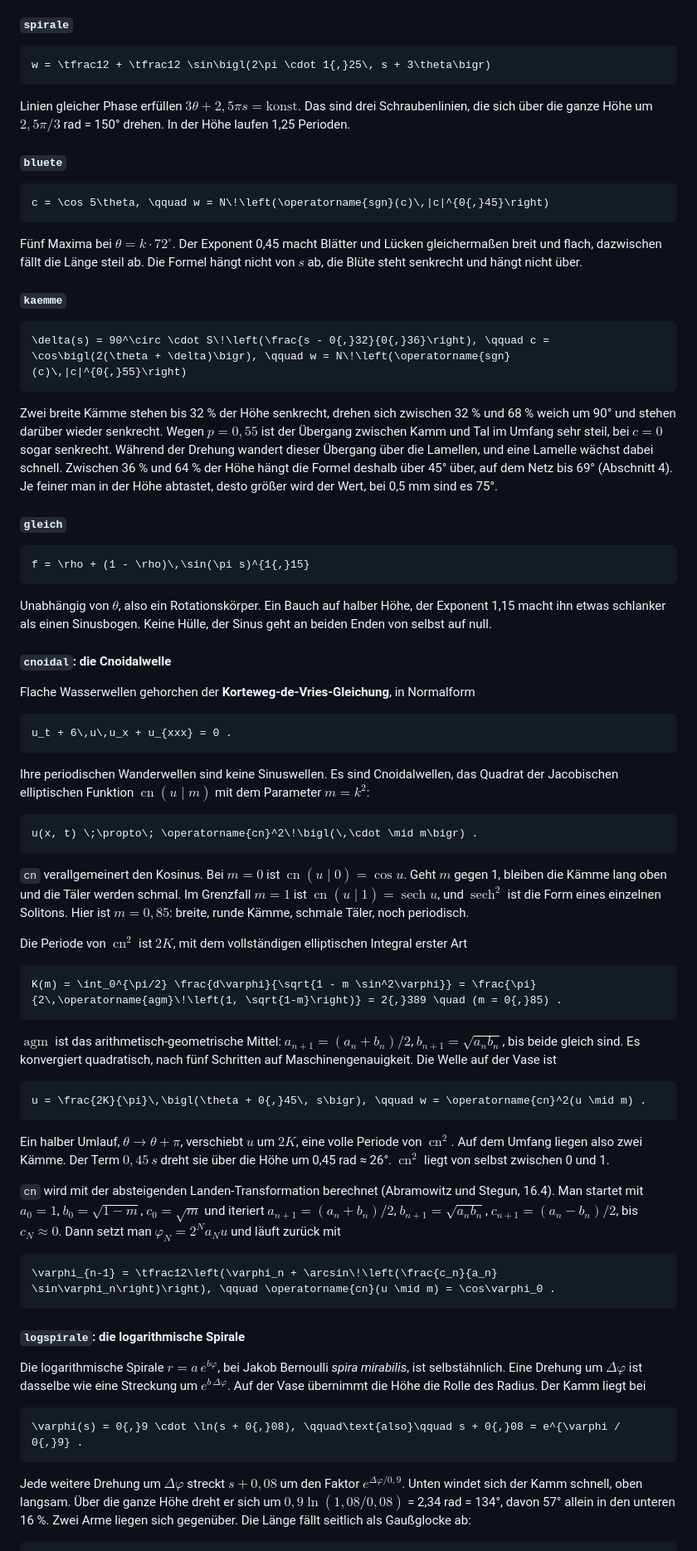
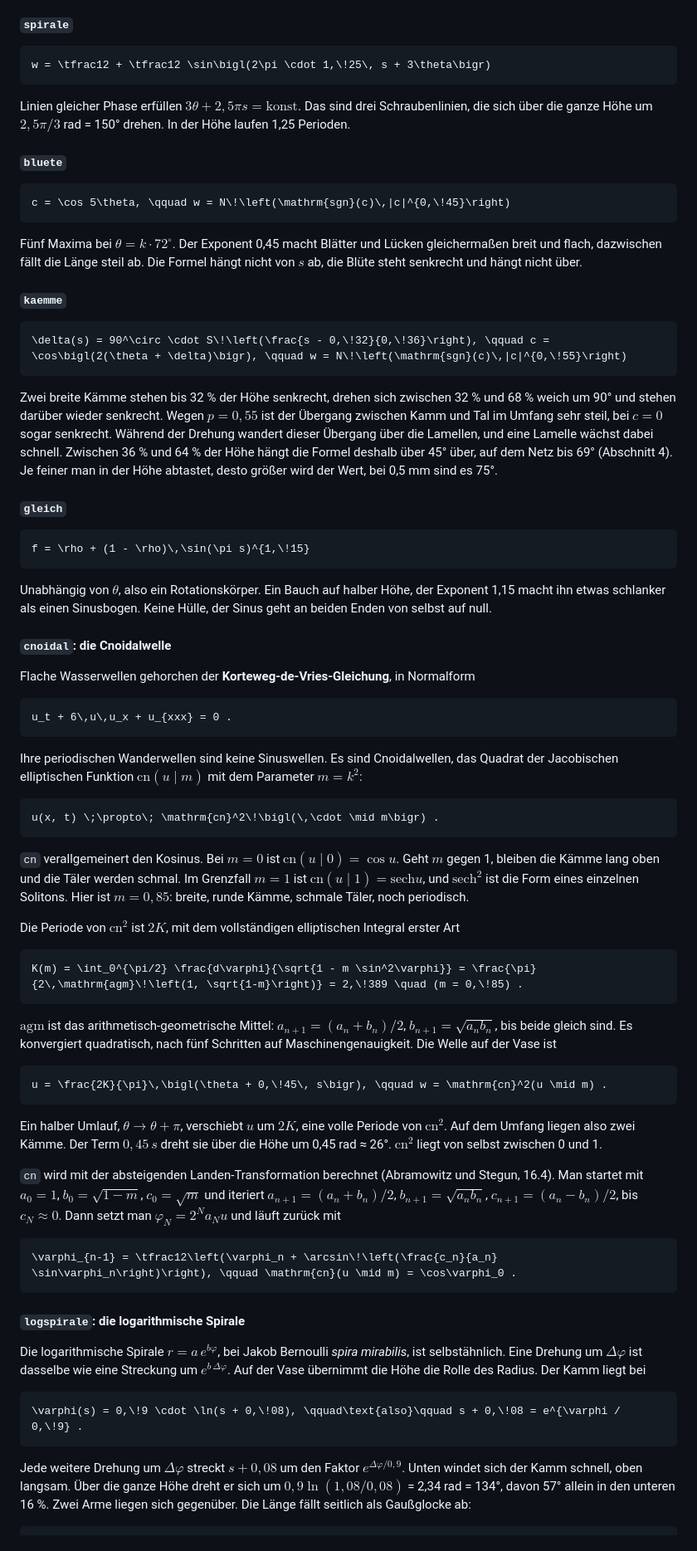
Before and after one commit to a-schmidtlab/hardware-vasegenerator, a Markdown page: README.md, the part around one of its changes. Shown at 83% size. Drawn GitHub-style.

````diff
--- a/README.md
+++ b/README.md
@@ -227,15 +227,15 @@ Der Faktor 2 gibt zwei gegenüberliegende Bäuche. Die Phase wächst linear mit
 #### `spirale`
 
 ```math
-w = \tfrac12 + \tfrac12 \sin\bigl(2\pi \cdot 1{,}25\, s + 3\theta\bigr)
+w = \tfrac12 + \tfrac12 \sin\bigl(2\pi \cdot 1,\!25\, s + 3\theta\bigr)
 ```
 
-Linien gleicher Phase erfüllen $3\theta + 2{,}5\pi s = \text{konst.}$ Das sind drei Schraubenlinien, die sich über die ganze Höhe um $2{,}5\pi / 3$ rad = 150° drehen. In der Höhe laufen 1,25 Perioden.
+Linien gleicher Phase erfüllen $3\theta + 2,\!5\pi s = \text{konst.}$ Das sind drei Schraubenlinien, die sich über die ganze Höhe um $2,\!5\pi / 3$ rad = 150° drehen. In der Höhe laufen 1,25 Perioden.
 
 #### `bluete`
 
 ```math
-c = \cos 5\theta, \qquad w = N\!\left(\operatorname{sgn}(c)\,|c|^{0{,}45}\right)
+c = \cos 5\theta, \qquad w = N\!\left(\mathrm{sgn}(c)\,|c|^{0,\!45}\right)
 ```
 
 Fünf Maxima bei $\theta = k \cdot 72^\circ$. Der Exponent 0,45 macht Blätter und Lücken gleichermaßen breit und flach, dazwischen fällt die Länge steil ab. Die Formel hängt nicht von $s$ ab, die Blüte steht senkrecht und hängt nicht über.
@@ -243,15 +243,15 @@ Fünf Maxima bei $\theta = k \cdot 72^\circ$. Der Exponent 0,45 macht Blätter u
 #### `kaemme`
 
 ```math
-\delta(s) = 90^\circ \cdot S\!\left(\frac{s - 0{,}32}{0{,}36}\right), \qquad c = \cos\bigl(2(\theta + \delta)\bigr), \qquad w = N\!\left(\operatorname{sgn}(c)\,|c|^{0{,}55}\right)
+\delta(s) = 90^\circ \cdot S\!\left(\frac{s - 0,\!32}{0,\!36}\right), \qquad c = \cos\bigl(2(\theta + \delta)\bigr), \qquad w = N\!\left(\mathrm{sgn}(c)\,|c|^{0,\!55}\right)
 ```
 
-Zwei breite Kämme stehen bis 32 % der Höhe senkrecht, drehen sich zwischen 32 % und 68 % weich um 90° und stehen darüber wieder senkrecht. Wegen $p = 0{,}55$ ist der Übergang zwischen Kamm und Tal im Umfang sehr steil, bei $c = 0$ sogar senkrecht. Während der Drehung wandert dieser Übergang über die Lamellen, und eine Lamelle wächst dabei schnell. Zwischen 36 % und 64 % der Höhe hängt die Formel deshalb über 45° über, auf dem Netz bis 69° (Abschnitt 4). Je feiner man in der Höhe abtastet, desto größer wird der Wert, bei 0,5 mm sind es 75°.
+Zwei breite Kämme stehen bis 32 % der Höhe senkrecht, drehen sich zwischen 32 % und 68 % weich um 90° und stehen darüber wieder senkrecht. Wegen $p = 0,\!55$ ist der Übergang zwischen Kamm und Tal im Umfang sehr steil, bei $c = 0$ sogar senkrecht. Während der Drehung wandert dieser Übergang über die Lamellen, und eine Lamelle wächst dabei schnell. Zwischen 36 % und 64 % der Höhe hängt die Formel deshalb über 45° über, auf dem Netz bis 69° (Abschnitt 4). Je feiner man in der Höhe abtastet, desto größer wird der Wert, bei 0,5 mm sind es 75°.
 
 #### `gleich`
 
 ```math
-f = \rho + (1 - \rho)\,\sin(\pi s)^{1{,}15}
+f = \rho + (1 - \rho)\,\sin(\pi s)^{1,\!15}
 ```
 
 Unabhängig von $\theta$, also ein Rotationskörper. Ein Bauch auf halber Höhe, der Exponent 1,15 macht ihn etwas schlanker als einen Sinusbogen. Keine Hülle, der Sinus geht an beiden Enden von selbst auf null.
@@ -264,32 +264,32 @@ Flache Wasserwellen gehorchen der **Korteweg-de-Vries-Gleichung**, in Normalform
 u_t + 6\,u\,u_x + u_{xxx} = 0 .
 ```
 
-Ihre periodischen Wanderwellen sind keine Sinuswellen. Es sind Cnoidalwellen, das Quadrat der Jacobischen elliptischen Funktion $\operatorname{cn}(u \mid m)$ mit dem Parameter $m = k^2$:
+Ihre periodischen Wanderwellen sind keine Sinuswellen. Es sind Cnoidalwellen, das Quadrat der Jacobischen elliptischen Funktion $\mathrm{cn}(u \mid m)$ mit dem Parameter $m = k^2$:
 
 ```math
-u(x, t) \;\propto\; \operatorname{cn}^2\!\bigl(\,\cdot \mid m\bigr) .
+u(x, t) \;\propto\; \mathrm{cn}^2\!\bigl(\,\cdot \mid m\bigr) .
 ```
 
-`cn` verallgemeinert den Kosinus. Bei $m = 0$ ist $\operatorname{cn}(u \mid 0) = \cos u$. Geht $m$ gegen 1, bleiben die Kämme lang oben und die Täler werden schmal. Im Grenzfall $m = 1$ ist $\operatorname{cn}(u \mid 1) = \operatorname{sech} u$, und $\operatorname{sech}^2$ ist die Form eines einzelnen Solitons. Hier ist $m = 0{,}85$: breite, runde Kämme, schmale Täler, noch periodisch.
+`cn` verallgemeinert den Kosinus. Bei $m = 0$ ist $\mathrm{cn}(u \mid 0) = \cos u$. Geht $m$ gegen 1, bleiben die Kämme lang oben und die Täler werden schmal. Im Grenzfall $m = 1$ ist $\mathrm{cn}(u \mid 1) = \mathrm{sech} u$, und $\mathrm{sech}^2$ ist die Form eines einzelnen Solitons. Hier ist $m = 0,\!85$: breite, runde Kämme, schmale Täler, noch periodisch.
 
-Die Periode von $\operatorname{cn}^2$ ist $2K$, mit dem vollständigen elliptischen Integral erster Art
+Die Periode von $\mathrm{cn}^2$ ist $2K$, mit dem vollständigen elliptischen Integral erster Art
 
 ```math
-K(m) = \int_0^{\pi/2} \frac{d\varphi}{\sqrt{1 - m \sin^2\varphi}} = \frac{\pi}{2\,\operatorname{agm}\!\left(1, \sqrt{1-m}\right)} = 2{,}389 \quad (m = 0{,}85) .
+K(m) = \int_0^{\pi/2} \frac{d\varphi}{\sqrt{1 - m \sin^2\varphi}} = \frac{\pi}{2\,\mathrm{agm}\!\left(1, \sqrt{1-m}\right)} = 2,\!389 \quad (m = 0,\!85) .
 ```
 
-$\operatorname{agm}$ ist das arithmetisch-geometrische Mittel: $a_{n+1} = (a_n + b_n)/2$, $b_{n+1} = \sqrt{a_n b_n}$, bis beide gleich sind. Es konvergiert quadratisch, nach fünf Schritten auf Maschinengenauigkeit. Die Welle auf der Vase ist
+$\mathrm{agm}$ ist das arithmetisch-geometrische Mittel: $a_{n+1} = (a_n + b_n)/2$, $b_{n+1} = \sqrt{a_n b_n}$, bis beide gleich sind. Es konvergiert quadratisch, nach fünf Schritten auf Maschinengenauigkeit. Die Welle auf der Vase ist
 
 ```math
-u = \frac{2K}{\pi}\,\bigl(\theta + 0{,}45\, s\bigr), \qquad w = \operatorname{cn}^2(u \mid m) .
+u = \frac{2K}{\pi}\,\bigl(\theta + 0,\!45\, s\bigr), \qquad w = \mathrm{cn}^2(u \mid m) .
 ```
 
-Ein halber Umlauf, $\theta \to \theta + \pi$, verschiebt $u$ um $2K$, eine volle Periode von $\operatorname{cn}^2$. Auf dem Umfang liegen also zwei Kämme. Der Term $0{,}45\,s$ dreht sie über die Höhe um 0,45 rad ≈ 26°. $\operatorname{cn}^2$ liegt von selbst zwischen 0 und 1.
+Ein halber Umlauf, $\theta \to \theta + \pi$, verschiebt $u$ um $2K$, eine volle Periode von $\mathrm{cn}^2$. Auf dem Umfang liegen also zwei Kämme. Der Term $0,\!45\,s$ dreht sie über die Höhe um 0,45 rad ≈ 26°. $\mathrm{cn}^2$ liegt von selbst zwischen 0 und 1.
 
 `cn` wird mit der absteigenden Landen-Transformation berechnet (Abramowitz und Stegun, 16.4). Man startet mit $a_0 = 1$, $b_0 = \sqrt{1-m}$, $c_0 = \sqrt{m}$ und iteriert $a_{n+1} = (a_n + b_n)/2$, $b_{n+1} = \sqrt{a_n b_n}$, $c_{n+1} = (a_n - b_n)/2$, bis $c_N \approx 0$. Dann setzt man $\varphi_N = 2^N a_N u$ und läuft zurück mit
 
 ```math
-\varphi_{n-1} = \tfrac12\left(\varphi_n + \arcsin\!\left(\frac{c_n}{a_n} \sin\varphi_n\right)\right), \qquad \operatorname{cn}(u \mid m) = \cos\varphi_0 .
+\varphi_{n-1} = \tfrac12\left(\varphi_n + \arcsin\!\left(\frac{c_n}{a_n} \sin\varphi_n\right)\right), \qquad \mathrm{cn}(u \mid m) = \cos\varphi_0 .
 ```
 
 #### `logspirale`: die logarithmische Spirale
@@ -297,9 +297,9 @@ Ein halber Umlauf, $\theta \to \theta + \pi$, verschiebt $u$ um $2K$, eine volle
 Die logarithmische Spirale $r = a\, e^{b\varphi}$, bei Jakob Bernoulli *spira mirabilis*, ist selbstähnlich. Eine Drehung um $\Delta\varphi$ ist dasselbe wie eine Streckung um $e^{b\,\Delta\varphi}$. Auf der Vase übernimmt die Höhe die Rolle des Radius. Der Kamm liegt bei
 
 ```math
-\varphi(s) = 0{,}9 \cdot \ln(s + 0{,}08), \qquad\text{also}\qquad s + 0{,}08 = e^{\varphi / 0{,}9} .
+\varphi(s) = 0,\!9 \cdot \ln(s + 0,\!08), \qquad\text{also}\qquad s + 0,\!08 = e^{\varphi / 0,\!9} .
 ```
 
-Jede weitere Drehung um $\Delta\varphi$ streckt $s + 0{,}08$ um den Faktor $e^{\Delta\varphi/0{,}9}$. Unten windet sich der Kamm schnell, oben langsam. Über die ganze Höhe dreht er sich um $0{,}9 \ln(1{,}08/0{,}08)$ = 2,34 rad = 134°, davon 57° allein in den unteren 16 %. Zwei Arme liegen sich gegenüber. Die Länge fällt seitlich als Gaußglocke ab:
+Jede weitere Drehung um $\Delta\varphi$ streckt $s + 0,\!08$ um den Faktor $e^{\Delta\varphi/0,\!9}$. Unten windet sich der Kamm schnell, oben langsam. Über die ganze Höhe dreht er sich um $0,\!9 \ln(1,\!08/0,\!08)$ = 2,34 rad = 134°, davon 57° allein in den unteren 16 %. Zwei Arme liegen sich gegenüber. Die Länge fällt seitlich als Gaußglocke ab:
 
 ```math
````
Also changed, not shown: other parts of README.md (+24 -24 lines), vase/notizen.md (+1 -0 lines).
